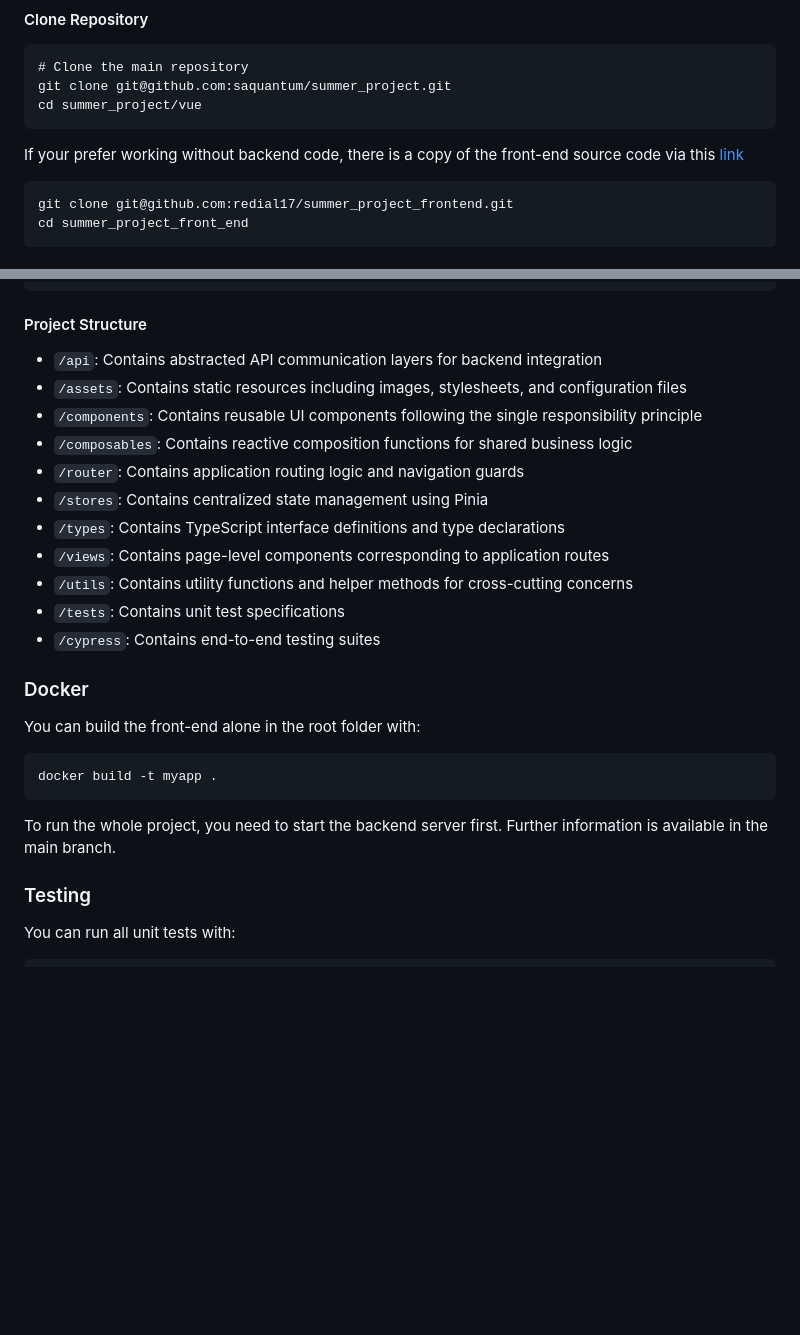
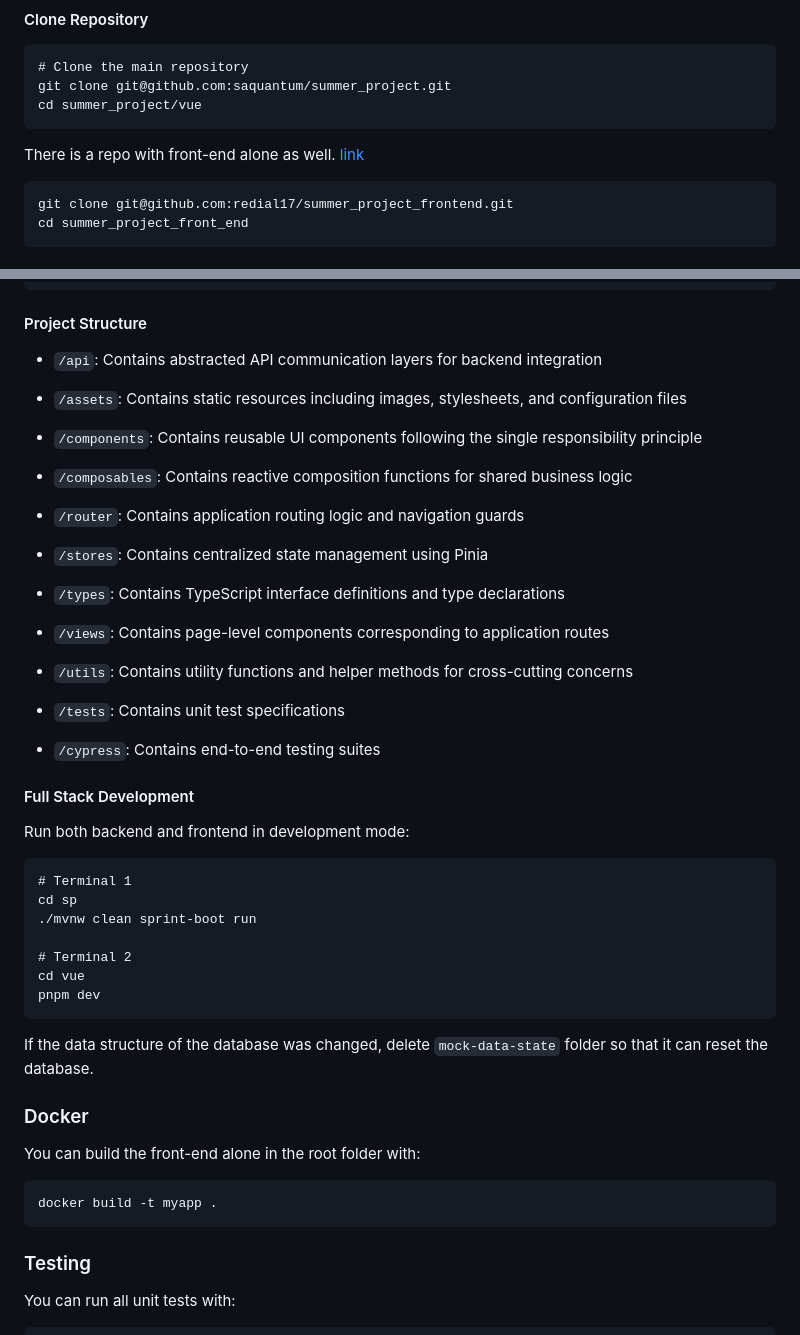
Before and after one commit to saquantum/summer_project, a Markdown page: README.md, 2 parts joined by grey strips. Rendered like a GitHub page; blank space fills up the shorter version.

````diff
--- a/README.md
+++ b/README.md
@@ -22,7 +22,7 @@ git clone git@github.com:saquantum/summer_project.git
 cd summer_project/vue
 ```
 
-If your prefer working without backend code, there is a copy of the front-end source code via this [link](https://github.com/redial17/summer_project_frontend)
+There is a repo with front-end alone as well. [link](https://github.com/redial17/summer_project_frontend)
 
 ```
 git clone git@github.com:redial17/summer_project_frontend.git
@@ -50,16 +50,42 @@ pnpm build
 #### Project Structure
 
 - `/api`: Contains abstracted API communication layers for backend integration
+
 - `/assets`: Contains static resources including images, stylesheets, and configuration files
+
 - `/components`: Contains reusable UI components following the single responsibility principle
+
 - `/composables`: Contains reactive composition functions for shared business logic
+
 - `/router`: Contains application routing logic and navigation guards
+
 - `/stores`: Contains centralized state management using Pinia
+
 - `/types`: Contains TypeScript interface definitions and type declarations
+
 - `/views`: Contains page-level components corresponding to application routes
+
 - `/utils`: Contains utility functions and helper methods for cross-cutting concerns
+
 - `/tests`: Contains unit test specifications
+
 - `/cypress`: Contains end-to-end testing suites
+
+#### Full Stack Development
+
+Run both backend and frontend in development mode:
+
+```
+# Terminal 1
+cd sp
+./mvnw clean sprint-boot run
+
+# Terminal 2
+cd vue
+pnpm dev
+```
+
+If the data structure of the database was changed, delete `mock-data-state` folder so that it can reset the database.
 
 ### Docker
 
@@ -68,8 +94,6 @@ You can build the front-end alone in the root folder with:
 ```sh
 docker build -t myapp .
 ```
-
-To run the whole project, you need to start the backend server first. Further information is available in the main branch.
 
 ### Testing
 
````
Also changed, not shown: other parts of README.md (+1 -1 lines).
